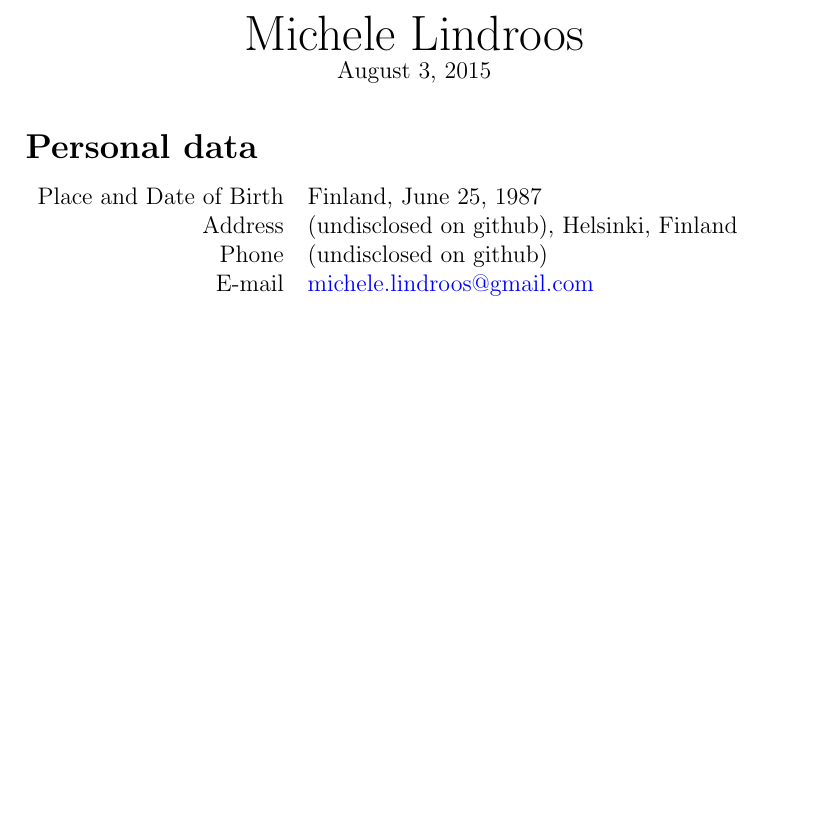
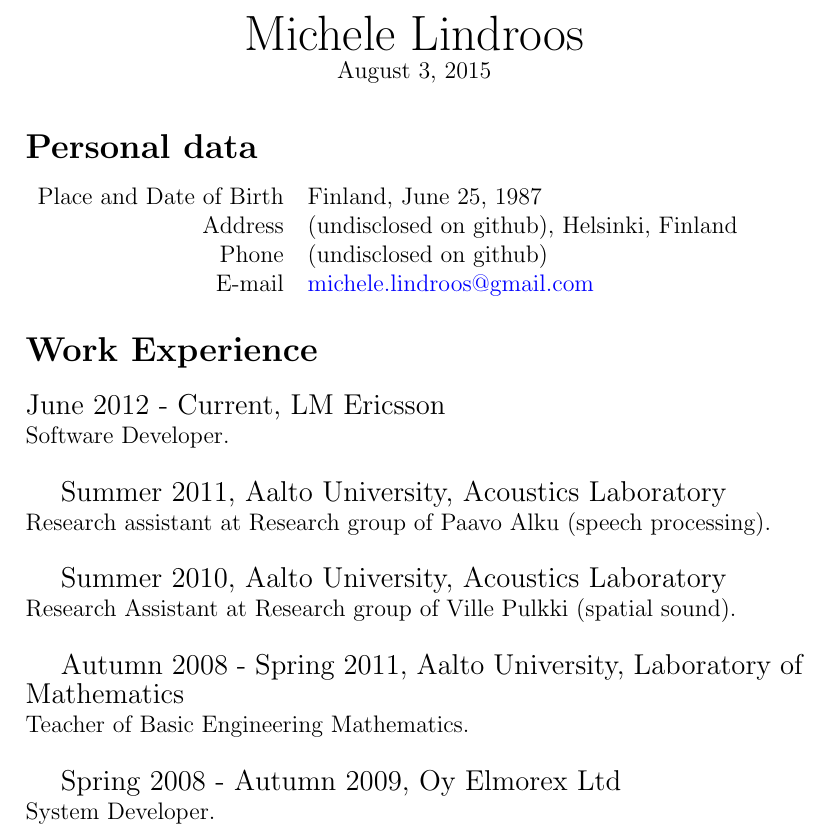
Before and after one commit to keelefi/cv, a LaTeX CV (cv.tex): part of the page, cut so that both start at the same text, the shorter picture padded with empty space. Compiled offline with pdfLaTeX.

Commit message:
Add Work Experience

```diff
--- a/cv.tex
+++ b/cv.tex
@@ -32,4 +32,27 @@ Phone & (undisclosed on github)\\
 E-mail & \href{mailto:michele.lindroos@gmail.com}{michele.lindroos@gmail.com}
 \end{tabular}
 
+%---------------------------------------
+% Work Experience
+%---------------------------------------
+
+\section*{Work Experience}
+
+\large{June 2012 - Current, LM Ericsson}\\
+\normalsize{Software Developer.}\\
+
+\large{Summer 2011, Aalto University, Acoustics Laboratory}\\
+\normalsize{Research assistant at Research group of Paavo Alku (speech
+processing).}\\
+
+\large{Summer 2010, Aalto University, Acoustics Laboratory}\\
+\normalsize{Research Assistant at Research group of Ville Pulkki (spatial
+sound).}\\
+
+\large{Autumn 2008 - Spring 2011, Aalto University, Laboratory of Mathematics}\\
+\normalsize{Teacher of Basic Engineering Mathematics.}\\
+
+\large{Spring 2008 - Autumn 2009, Oy Elmorex Ltd}\\
+\normalsize{System Developer.}\\
+
 \end{document}
```
